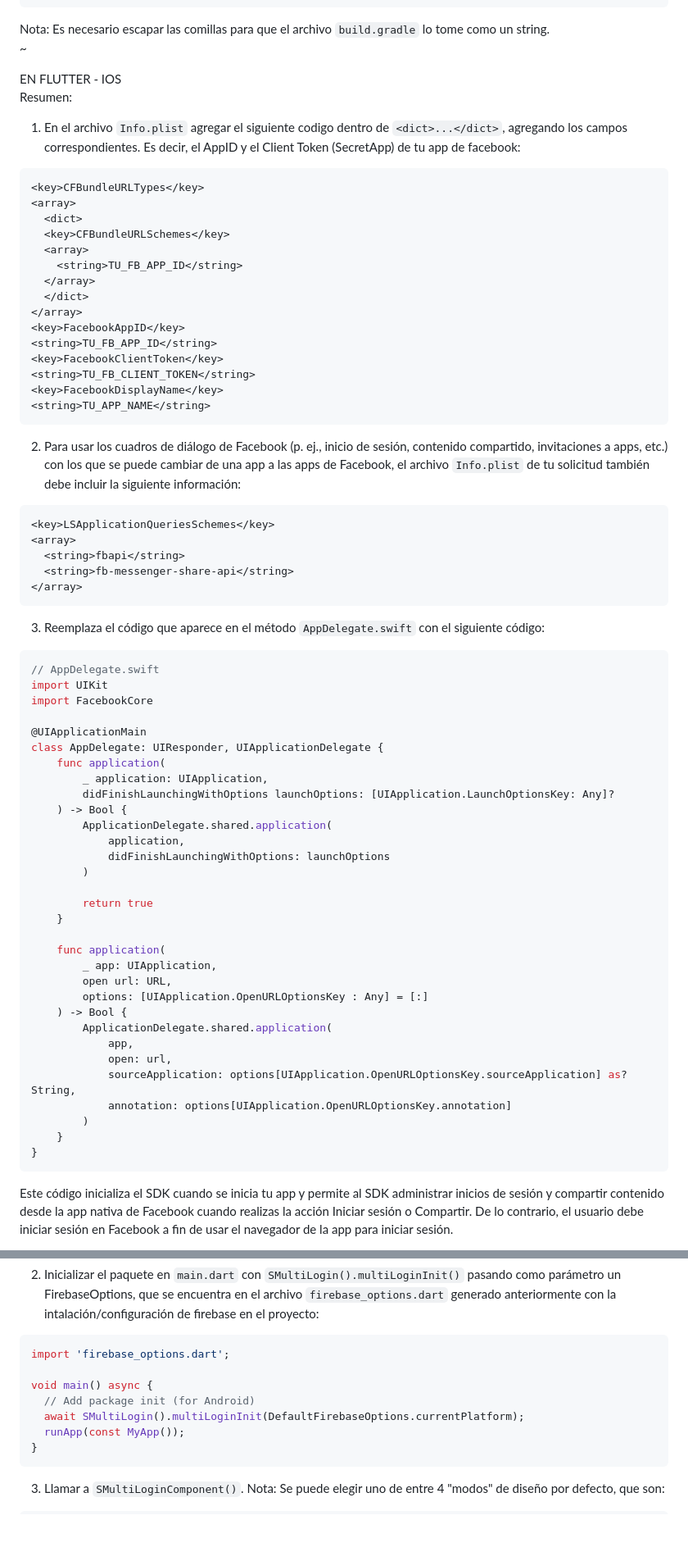
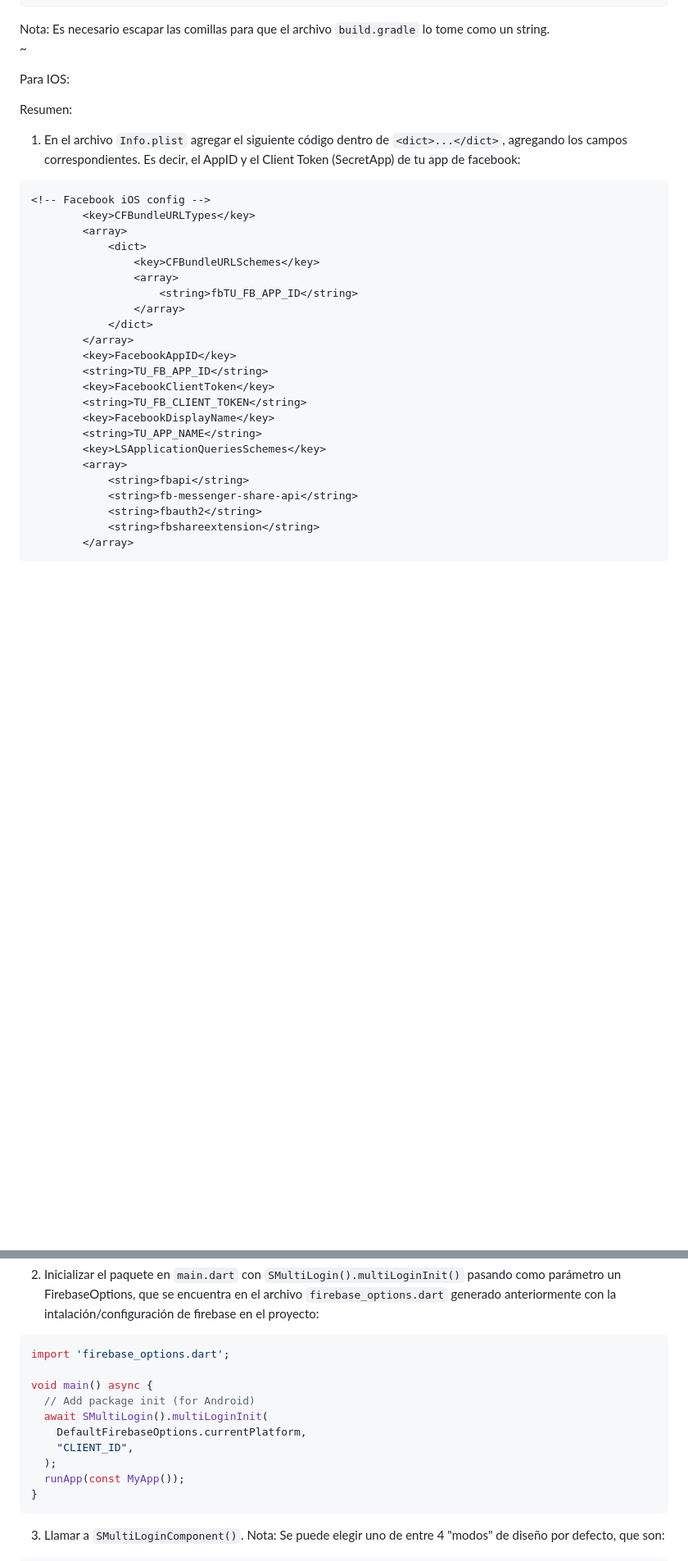
Before and after one commit to siltium-labs/flutter-multi-login, a Markdown page: README.md, 2 parts joined by grey strips. Shown: that part at 82% size. Drawn GitHub-style; blank space fills up the shorter version.

Commit message:
2nd Update Readme (login config)

````diff
--- a/README.md
+++ b/README.md
@@ -120,70 +149,32 @@ dependencies {
 Nota: Es necesario escapar las comillas para que el archivo `build.gradle` lo tome como un string.<br>
 ~
 
-EN FLUTTER - IOS<br>
+Para IOS:
+
 Resumen:
-1) En el archivo `Info.plist` agregar el siguiente codigo dentro de `<dict>...</dict>`, agregando los campos correspondientes. Es decir, el AppID y el Client Token (SecretApp) de tu app de facebook:
+1) En el archivo `Info.plist` agregar el siguiente código dentro de `<dict>...</dict>`, agregando los campos correspondientes. Es decir, el AppID y el Client Token (SecretApp) de tu app de facebook:
 ```plist
-<key>CFBundleURLTypes</key>
-<array>
-  <dict>
-  <key>CFBundleURLSchemes</key>
-  <array>
-    <string>TU_FB_APP_ID</string>
-  </array>
-  </dict>
-</array>
-<key>FacebookAppID</key>
-<string>TU_FB_APP_ID</string>
-<key>FacebookClientToken</key>
-<string>TU_FB_CLIENT_TOKEN</string>
-<key>FacebookDisplayName</key>
-<string>TU_APP_NAME</string>
+<!-- Facebook iOS config -->
+		<key>CFBundleURLTypes</key>
+		<array>
+			<dict>
+				<key>CFBundleURLSchemes</key>
+				<array>
+					<string>fbTU_FB_APP_ID</string>
+				</array>
+			</dict>
+		</array>
+		<key>FacebookAppID</key>
+		<string>TU_FB_APP_ID</string>
+		<key>FacebookClientToken</key>
+		<string>TU_FB_CLIENT_TOKEN</string>
+		<key>FacebookDisplayName</key>
+		<string>TU_APP_NAME</string>
+		<key>LSApplicationQueriesSchemes</key>
+		<array>
+			<string>fbapi</string>
+			<string>fb-messenger-share-api</string>
+			<string>fbauth2</string>
+			<string>fbshareextension</string>
+		</array>
 ```
-
-2) Para usar los cuadros de diálogo de Facebook (p. ej., inicio de sesión, contenido compartido, invitaciones a apps, etc.) con los que se puede cambiar de una app a las apps de Facebook, el archivo `Info.plist` de tu solicitud también debe incluir la siguiente información:
-
-```plist
-<key>LSApplicationQueriesSchemes</key>
-<array>
-  <string>fbapi</string>
-  <string>fb-messenger-share-api</string>
-</array>
-```
-
-3) Reemplaza el código que aparece en el método `AppDelegate.swift` con el siguiente código:
-```swift
-// AppDelegate.swift
-import UIKit
-import FacebookCore
-
-@UIApplicationMain
-class AppDelegate: UIResponder, UIApplicationDelegate {
-    func application(
-        _ application: UIApplication,
-        didFinishLaunchingWithOptions launchOptions: [UIApplication.LaunchOptionsKey: Any]?
-    ) -> Bool {
-        ApplicationDelegate.shared.application(
-            application,
-            didFinishLaunchingWithOptions: launchOptions
-        )
-
-        return true
-    }
-
-    func application(
-        _ app: UIApplication,
-        open url: URL,
-        options: [UIApplication.OpenURLOptionsKey : Any] = [:]
-    ) -> Bool {
-        ApplicationDelegate.shared.application(
-            app,
-            open: url,
-            sourceApplication: options[UIApplication.OpenURLOptionsKey.sourceApplication] as? String,
-            annotation: options[UIApplication.OpenURLOptionsKey.annotation]
-        )
-    }
-}
-```
-Este código inicializa el SDK cuando se inicia tu app y permite al SDK administrar inicios de sesión y compartir contenido desde la app nativa de Facebook cuando realizas la acción Iniciar sesión o Compartir. De lo contrario, el usuario debe iniciar sesión en Facebook a fin de usar el navegador de la app para iniciar sesión.
-
@@ -223,7 +197,10 @@ import 'firebase_options.dart';
 
 void main() async {
   // Add package init (for Android)
-  await SMultiLogin().multiLoginInit(DefaultFirebaseOptions.currentPlatform);
+  await SMultiLogin().multiLoginInit(
+    DefaultFirebaseOptions.currentPlatform,
+    "CLIENT_ID",
+  );
   runApp(const MyApp());
 }
 ```
````
Also changed, not shown: other parts of README.md (+36 -24 lines).
